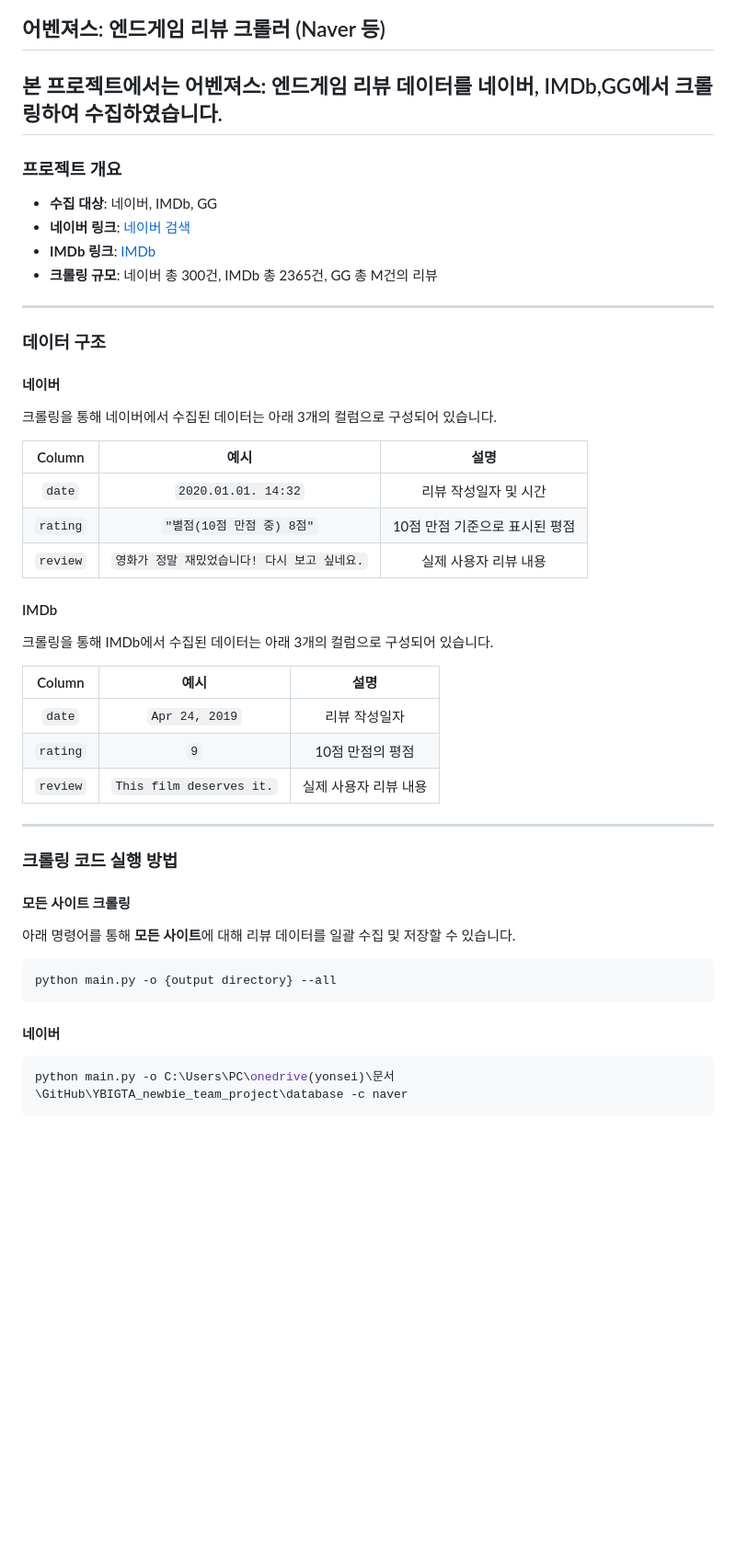
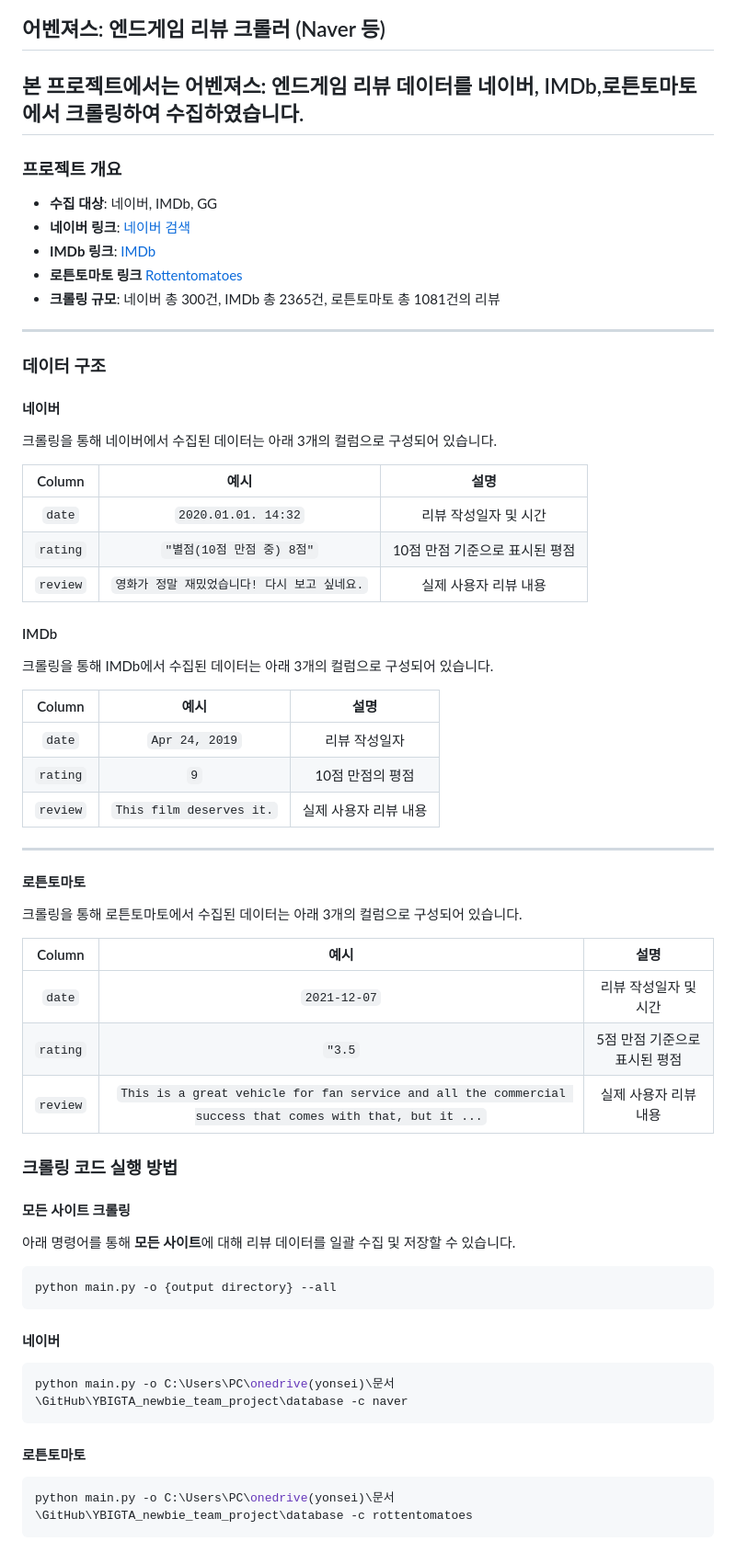
Before and after one commit to IlllIIlII/YBIGTA_newbie_team_project, a Markdown page: README.md, the part around the change. Shown at 92% size. GitHub-like rendering; blank space fills up the shorter version.

````diff
--- a/README.md
+++ b/README.md
@@ -27,7 +27,7 @@ ex ) 안녕하세요! 응용통계학과 20학번 김형진입니다.
 
 
 ## 어벤져스: 엔드게임 리뷰 크롤러 (Naver 등)
-본 프로젝트에서는 **어벤져스: 엔드게임** 리뷰 데이터를 네이버, IMDb,GG에서 크롤링하여 수집하였습니다.
+본 프로젝트에서는 **어벤져스: 엔드게임** 리뷰 데이터를 네이버, IMDb,로튼토마토에서 크롤링하여 수집하였습니다.
 ---
 
 ### 프로젝트 개요
@@ -35,7 +35,8 @@ ex ) 안녕하세요! 응용통계학과 20학번 김형진입니다.
 - **수집 대상**: 네이버, IMDb, GG
 - **네이버 링크**: [네이버 검색](https://search.naver.com/search.naver?where=nexearch&sm=tab_etc&mra=bkEw&pkid=68&os=2464226&qvt=0&query=%EC%96%B4%EB%B2%A4%EC%A0%B8%EC%8A%A4%3A%20%EC%97%94%EB%93%9C%EA%B2%8C%EC%9E%84%20%ED%8F%89%EC%A0%90)
 - **IMDb 링크**: [IMDb](https://www.imdb.com/title/tt4154796/reviews/?ref_=tt_ov_ururv)
-- **크롤링 규모**: 네이버 총 300건, IMDb 총 2365건, GG 총 M건의 리뷰
+- **로튼토마토 링크** [Rottentomatoes](https://www.rottentomatoes.com/m/avengers_endgame/reviews?type=user)
+- **크롤링 규모**: 네이버 총 300건, IMDb 총 2365건, 로튼토마토 총 1081건의 리뷰
 
 ---
 
@@ -49,6 +50,7 @@ ex ) 안녕하세요! 응용통계학과 20학번 김형진입니다.
 | `rating` | `"별점(10점 만점 중) 8점"`              | 10점 만점 기준으로 표시된 평점             |
 | `review` | `영화가 정말 재밌었습니다! 다시 보고 싶네요.` | 실제 사용자 리뷰 내용                      |
 
+
 #### IMDb
 크롤링을 통해 IMDb에서 수집된 데이터는 아래 3개의 컬럼으로 구성되어 있습니다.
 
@@ -58,6 +60,15 @@ ex ) 안녕하세요! 응용통계학과 20학번 김형진입니다.
 | `rating` | `9`                     | 10점 만점의 평점    |
 | `review` | `This film deserves it.`| 실제 사용자 리뷰 내용|
 ---
+
+#### 로튼토마토
+크롤링을 통해 로튼토마토에서 수집된 데이터는 아래 3개의 컬럼으로 구성되어 있습니다.
+
+| Column | 예시                                     | 설명                                       |
+|:------:|:---------------------------------------:|:------------------------------------------:|
+| `date`   | `2021-12-07`                    | 리뷰 작성일자 및 시간                      |
+| `rating` | `"3.5`              | 5점 만점 기준으로 표시된 평점             |
+| `review` | `This is a great vehicle for fan service and all the commercial success that comes with that, but it ...` | 실제 사용자 리뷰 내용 |
 
 ### 크롤링 코드 실행 방법
 
@@ -72,3 +83,7 @@ python main.py -o {output directory} --all
 ```bash
 python main.py -o C:\Users\PC\onedrive(yonsei)\문서\GitHub\YBIGTA_newbie_team_project\database -c naver
 ```
+#### 로튼토마토
+```bash
+python main.py -o C:\Users\PC\onedrive(yonsei)\문서\GitHub\YBIGTA_newbie_team_project\database -c rottentomatoes
+```
````
